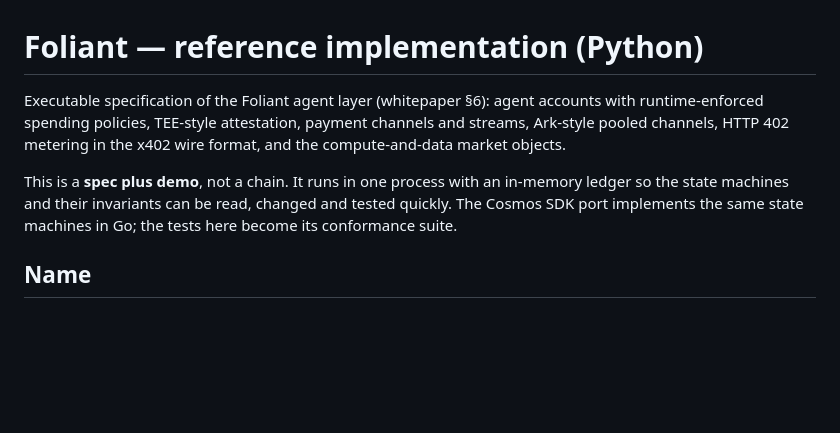
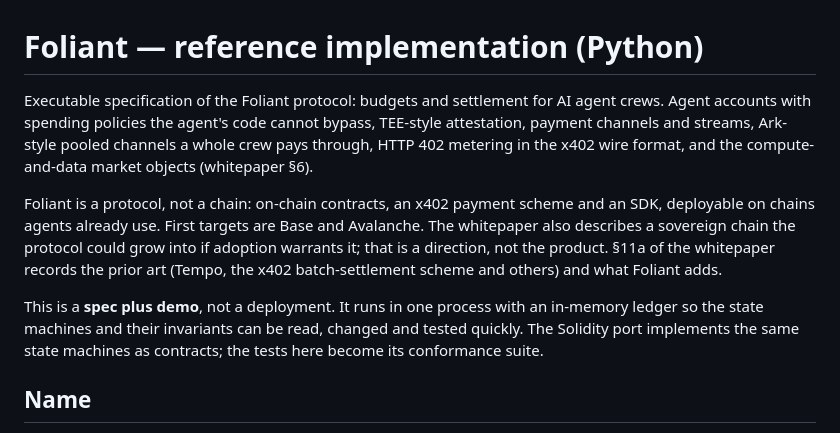
Before and after one commit to gazoy/concord, a Markdown page: README.md, the part around the change. GitHub-like rendering; blank space fills up the shorter version.

Commit message:
README: protocol framing

```diff
--- a/README.md
+++ b/README.md
@@ -1,14 +1,22 @@
 # Foliant — reference implementation (Python)
 
-Executable specification of the Foliant agent layer (whitepaper §6): agent
-accounts with runtime-enforced spending policies, TEE-style attestation,
-payment channels and streams, Ark-style pooled channels, HTTP 402 metering in
-the x402 wire format, and the compute-and-data market objects.
+Executable specification of the Foliant protocol: budgets and settlement for
+AI agent crews. Agent accounts with spending policies the agent's code cannot
+bypass, TEE-style attestation, payment channels and streams, Ark-style pooled
+channels a whole crew pays through, HTTP 402 metering in the x402 wire format,
+and the compute-and-data market objects (whitepaper §6).
 
-This is a **spec plus demo**, not a chain. It runs in one process with an
+Foliant is a protocol, not a chain: on-chain contracts, an x402 payment scheme
+and an SDK, deployable on chains agents already use. First targets are Base and
+Avalanche. The whitepaper also describes a sovereign chain the protocol could
+grow into if adoption warrants it; that is a direction, not the product. §11a
+of the whitepaper records the prior art (Tempo, the x402 batch-settlement
+scheme and others) and what Foliant adds.
+
+This is a **spec plus demo**, not a deployment. It runs in one process with an
 in-memory ledger so the state machines and their invariants can be read,
-changed and tested quickly. The Cosmos SDK port implements the same state
-machines in Go; the tests here become its conformance suite.
+changed and tested quickly. The Solidity port implements the same state
+machines as contracts; the tests here become its conformance suite.
 
 ## Name
 
```
